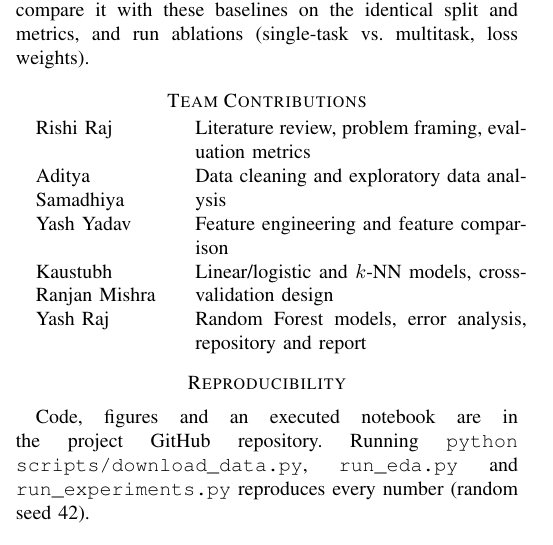
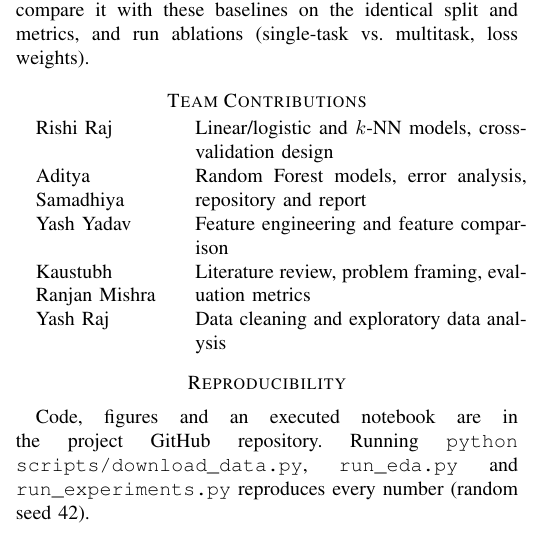
Before and after one commit to rishiraj38/indoor-location-wifi, a LaTeX paper (report/main.tex): part of one column of page 5 of 7, cut so that both start at the same text. Compiled offline with pdfLaTeX.

Commit message:
Update team contribution table

```diff
--- a/report/main.tex
+++ b/report/main.tex
@@ -374,11 +374,11 @@ identical split and metrics, and run ablations (single-task vs.\ multitask, loss
 
 \section*{Team Contributions}
 \begin{tabular}{@{}p{0.27\columnwidth}p{0.66\columnwidth}@{}}
-Rishi Raj & Literature review, problem framing, evaluation metrics \\
-Aditya Samadhiya & Data cleaning and exploratory data analysis \\
+Rishi Raj & Linear/logistic and $k$-NN models, cross-validation design \\
+Aditya Samadhiya & Random Forest models, error analysis, repository and report \\
 Yash Yadav & Feature engineering and feature comparison \\
-Kaustubh Ranjan Mishra & Linear/logistic and $k$-NN models, cross-validation design \\
-Yash Raj & Random Forest models, error analysis, repository and report \\
+Kaustubh Ranjan Mishra & Literature review, problem framing, evaluation metrics \\
+Yash Raj & Data cleaning and exploratory data analysis \\
 \end{tabular}
 
 \section*{Reproducibility}
```
Also changed, not shown: README.md, report/main.pdf.
